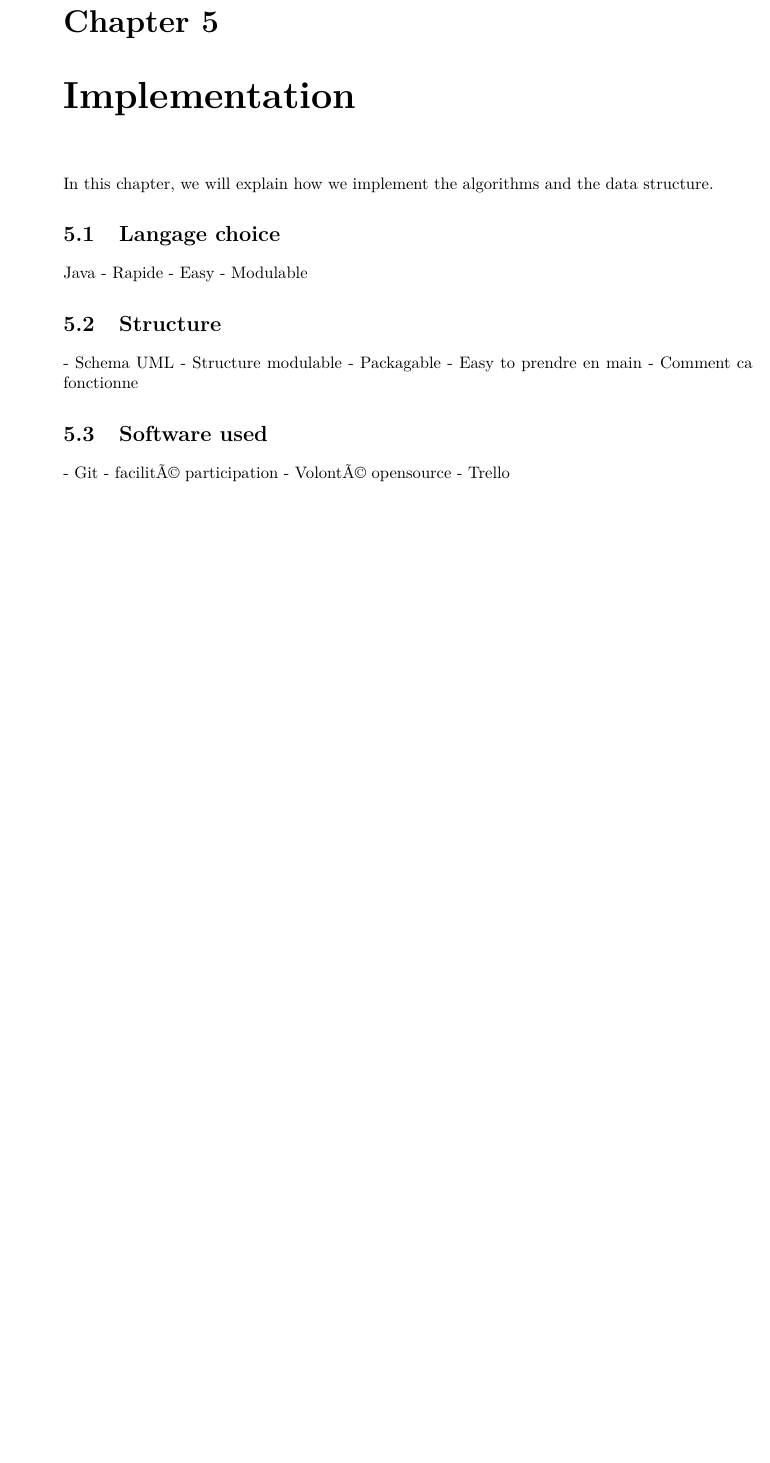
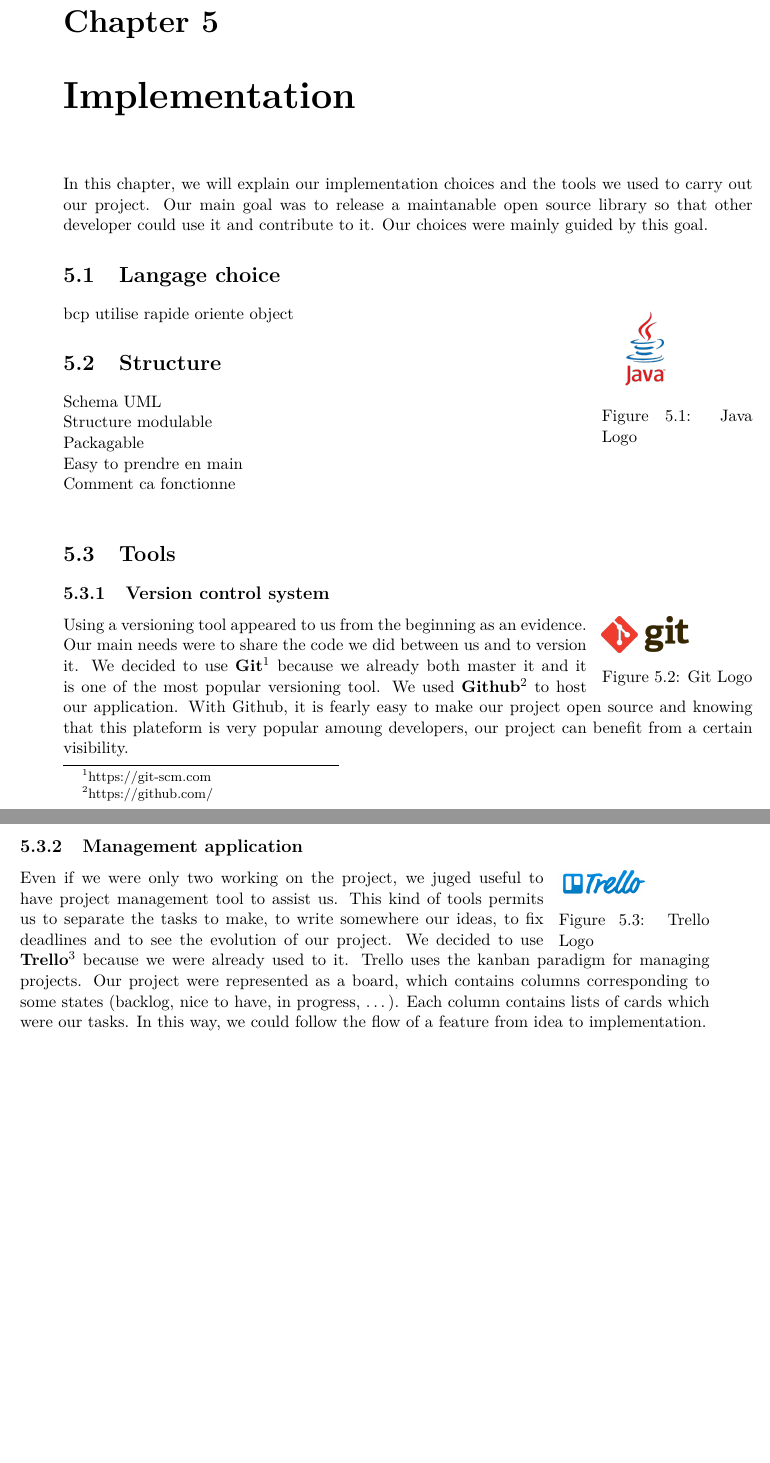
Before and after one commit to denisgenon/flow_algorithm, a LaTeX thesis (latex/main.tex, which reads latex/sections/implementation.tex): part of page 35 of 47 before the commit and two parts of pages 35 and 36 of 47 after it, the two joined at a grey line, cut so that both start at the same text, the shorter picture padded with empty space. Compiled offline with pdfLaTeX.

Commit message:
implementations first part

```diff
--- a/latex/main.tex
+++ b/latex/main.tex
@@ -26,6 +26,8 @@
 \usepackage{subcaption} %%Subfigures inside a figure
 \usepackage{pdflscape}
 \usepackage{float}
+\usepackage{wrapfig}
+
 %\usepackage{pst-all} %%PSTricks - not useable with pdfLaTeX
 
 %%%% SPACING %%%%
--- a/latex/sections/implementation.tex
+++ b/latex/sections/implementation.tex
@@ -1,25 +1,45 @@
 %!TEX root = ../main.tex
-In this chapter, we will explain how we implement the algorithms and the data structure.
-
+In this chapter, we will explain our implementation choices and the tools we used to carry out our project. Our main goal was to release a maintanable open source library so that other developer could use it and contribute to it. Our choices were mainly guided by this goal.
 
 \section{Langage choice}
 
-Java
-	- Rapide
-	- Easy
-	- Modulable
+\begin{wrapfigure}[4]{r}{3.5cm}
+	\vspace{-5mm}
+	\includegraphics[width =2cm]{images/Java_logo.png}
+	\captionof{figure}{Java Logo}
+\end{wrapfigure}
+
+bcp utilise
+rapide
+oriente object
 
 \section{Structure}
 
-- Schema UML
-	- Structure modulable
-	- Packagable
-	- Easy to prendre en main
-	- Comment ca fonctionne
+Schema UML\\
+Structure modulable\\
+Packagable\\
+Easy to prendre en main\\
+Comment ca fonctionne\\
 
-\section{Software used}
+\section{Tools}
 
-	- Git
-		- facilité participation
-		- Volonté opensource
-	- Trello
+\subsection{Version control system}
+
+\begin{wrapfigure}[4]{r}{3.5cm}
+	\vspace{-5mm}
+	\includegraphics[width =2cm]{images/Git-logo.png}
+	\captionof{figure}{Git Logo}
+\end{wrapfigure}
+
+Using a versioning tool appeared to us from the beginning as an evidence. Our main needs were to share the code we did between us and to version it. We decided to use \textbf{Git}\footnote{https://git-scm.com} because we already both master it and it is one of the most popular versioning tool. We used \textbf{Github}\footnote{https://github.com/} to host our application. With Github, it is fearly easy to make our project open source and knowing that this plateform is very popular amoung developers, our project can benefit from a certain visibility.
+
+\subsection{Management application}
+
+\begin{wrapfigure}[4]{r}{3.5cm}
+	\vspace{-5mm}
+	\includegraphics[width =2cm]{images/Trello_Logo.png}
+	\captionof{figure}{Trello Logo}
+\end{wrapfigure}
+
+
+Even if we were only two working on the project, we juged useful to have project management tool to assist us. This kind of tools permits us to separate the tasks to make, to write somewhere our ideas, to fix deadlines and to see the evolution of our project. We decided to use \textbf{Trello}\footnote{https://trello.com} because we were already used to it. Trello uses the kanban paradigm for managing projects. Our project were represented as a board, which contains columns corresponding to some states (backlog, nice to have, in progress, \dots). Each column contains lists of cards which were our tasks. In this way, we could follow the flow of a feature from idea to implementation.
```
Also changed, not shown: latex/images/Git-logo.png (added), latex/images/Java_logo.png (added), latex/images/Trello_Logo.png (added).
